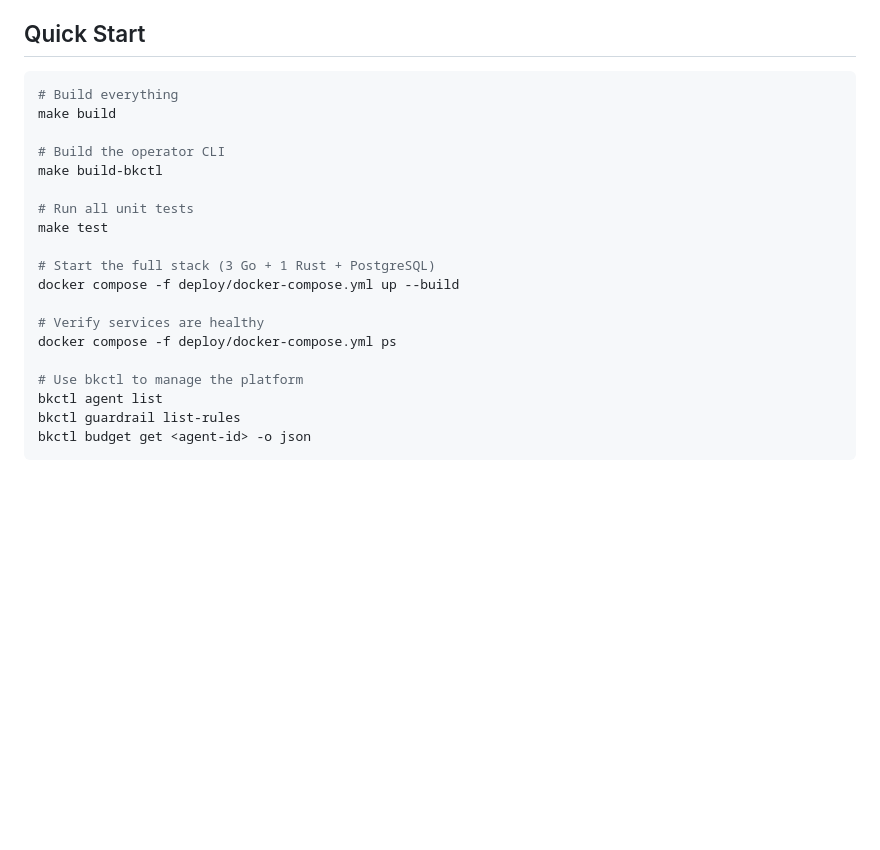
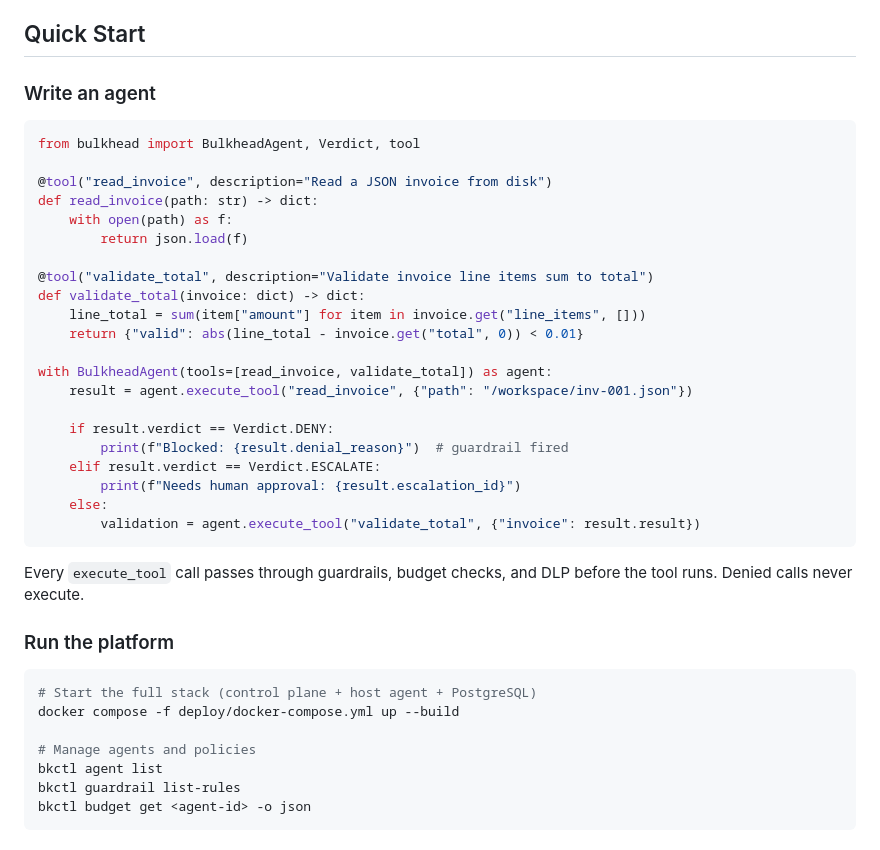
Before and after one commit to Baselyne-Systems/agent-sandbox-platform, a Markdown page: README.md, the part around the change. Drawn GitHub-style; blank space fills up the shorter version.

Commit message:
Lead Quick Start with Python agent code, not infra commands
The first thing a developer wants to see is how to write an agent,
not how to build Go binaries. Move the Python SDK example front and
center, with the docker compose / bkctl commands as a secondary
"Run the platform" section.

Co-Authored-By: Claude Opus 4.6 <noreply@anthropic.com>

````diff
--- a/README.md
+++ b/README.md
@@ -118,23 +118,41 @@ Auto-selection matrix:
 
 ## Quick Start
 
+### Write an agent
+
+```python
+from bulkhead import BulkheadAgent, Verdict, tool
+
+@tool("read_invoice", description="Read a JSON invoice from disk")
+def read_invoice(path: str) -> dict:
+    with open(path) as f:
+        return json.load(f)
+
+@tool("validate_total", description="Validate invoice line items sum to total")
+def validate_total(invoice: dict) -> dict:
+    line_total = sum(item["amount"] for item in invoice.get("line_items", []))
+    return {"valid": abs(line_total - invoice.get("total", 0)) < 0.01}
+
+with BulkheadAgent(tools=[read_invoice, validate_total]) as agent:
+    result = agent.execute_tool("read_invoice", {"path": "/workspace/inv-001.json"})
+
+    if result.verdict == Verdict.DENY:
+        print(f"Blocked: {result.denial_reason}")  # guardrail fired
+    elif result.verdict == Verdict.ESCALATE:
+        print(f"Needs human approval: {result.escalation_id}")
+    else:
+        validation = agent.execute_tool("validate_total", {"invoice": result.result})
+```
+
+Every `execute_tool` call passes through guardrails, budget checks, and DLP before the tool runs. Denied calls never execute.
+
+### Run the platform
+
 ```bash
-# Build everything
-make build
-
-# Build the operator CLI
-make build-bkctl
-
-# Run all unit tests
-make test
-
-# Start the full stack (3 Go + 1 Rust + PostgreSQL)
+# Start the full stack (control plane + host agent + PostgreSQL)
 docker compose -f deploy/docker-compose.yml up --build
 
-# Verify services are healthy
-docker compose -f deploy/docker-compose.yml ps
-
-# Use bkctl to manage the platform
+# Manage agents and policies
 bkctl agent list
 bkctl guardrail list-rules
 bkctl budget get <agent-id> -o json
````
